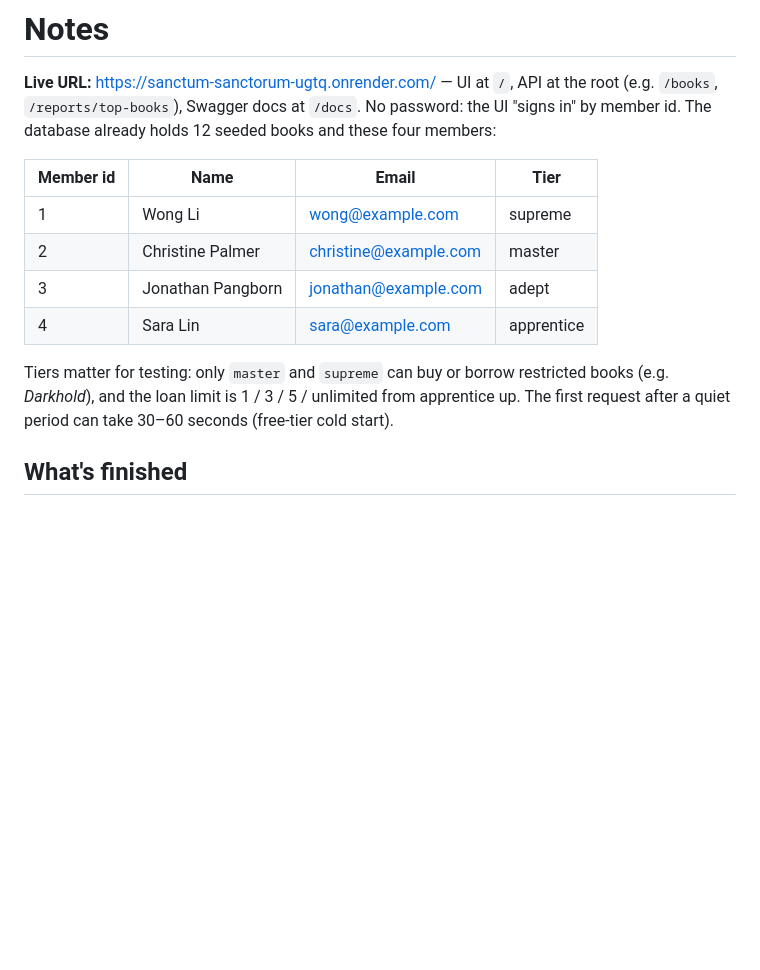
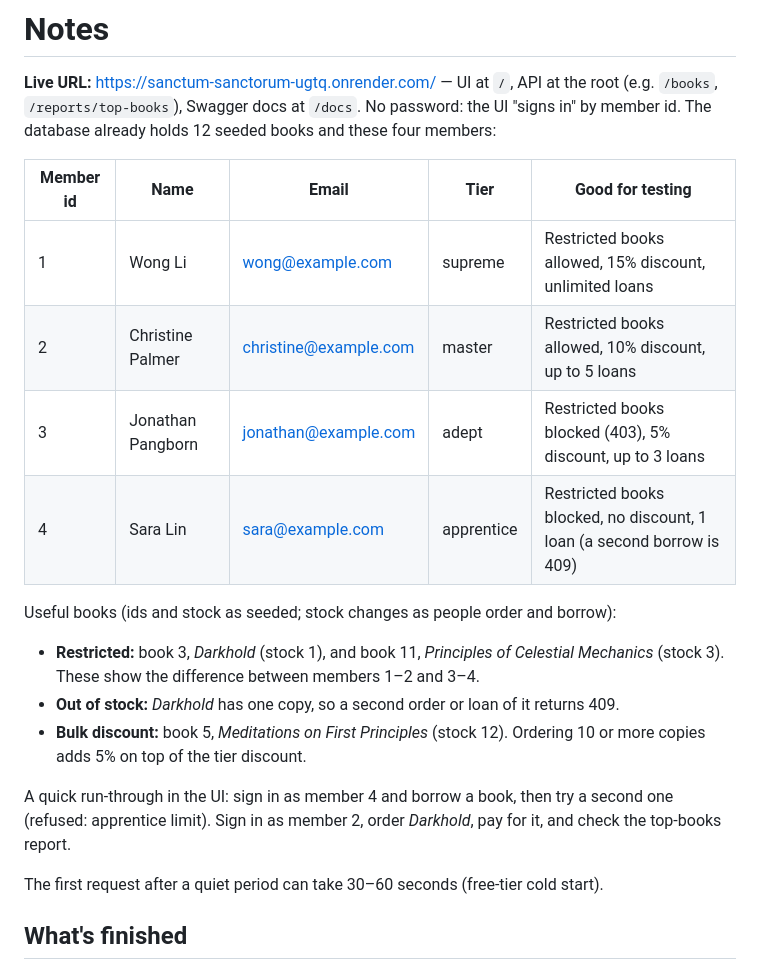
Before and after one commit to Sriman-Kunda-056/Sanctum-Sanctorum-, a Markdown page: NOTES.md, the part around the change. Drawn GitHub-style; blank space fills up the shorter version.

Commit message:
NOTES: say which member and book ids to use for each test scenario

```diff
--- a/NOTES.md
+++ b/NOTES.md
@@ -4,16 +4,25 @@
 (e.g. `/books`, `/reports/top-books`), Swagger docs at `/docs`. No password: the UI "signs
 in" by member id. The database already holds 12 seeded books and these four members:
 
-| Member id | Name | Email | Tier |
-|---|---|---|---|
-| 1 | Wong Li | wong@example.com | supreme |
-| 2 | Christine Palmer | christine@example.com | master |
-| 3 | Jonathan Pangborn | jonathan@example.com | adept |
-| 4 | Sara Lin | sara@example.com | apprentice |
+| Member id | Name | Email | Tier | Good for testing |
+|---|---|---|---|---|
+| 1 | Wong Li | wong@example.com | supreme | Restricted books allowed, 15% discount, unlimited loans |
+| 2 | Christine Palmer | christine@example.com | master | Restricted books allowed, 10% discount, up to 5 loans |
+| 3 | Jonathan Pangborn | jonathan@example.com | adept | Restricted books blocked (403), 5% discount, up to 3 loans |
+| 4 | Sara Lin | sara@example.com | apprentice | Restricted books blocked, no discount, 1 loan (a second borrow is 409) |
 
-Tiers matter for testing: only `master` and `supreme` can buy or borrow restricted books
-(e.g. *Darkhold*), and the loan limit is 1 / 3 / 5 / unlimited from apprentice up. The
-first request after a quiet period can take 30–60 seconds (free-tier cold start).
+Useful books (ids and stock as seeded; stock changes as people order and borrow):
+- **Restricted:** book 3, *Darkhold* (stock 1), and book 11, *Principles of Celestial
+  Mechanics* (stock 3). These show the difference between members 1–2 and 3–4.
+- **Out of stock:** *Darkhold* has one copy, so a second order or loan of it returns 409.
+- **Bulk discount:** book 5, *Meditations on First Principles* (stock 12). Ordering 10 or
+  more copies adds 5% on top of the tier discount.
+
+A quick run-through in the UI: sign in as member 4 and borrow a book, then try a second
+one (refused: apprentice limit). Sign in as member 2, order *Darkhold*, pay for it, and
+check the top-books report.
+
+The first request after a quiet period can take 30–60 seconds (free-tier cold start).
 
 ## What's finished
 
```
